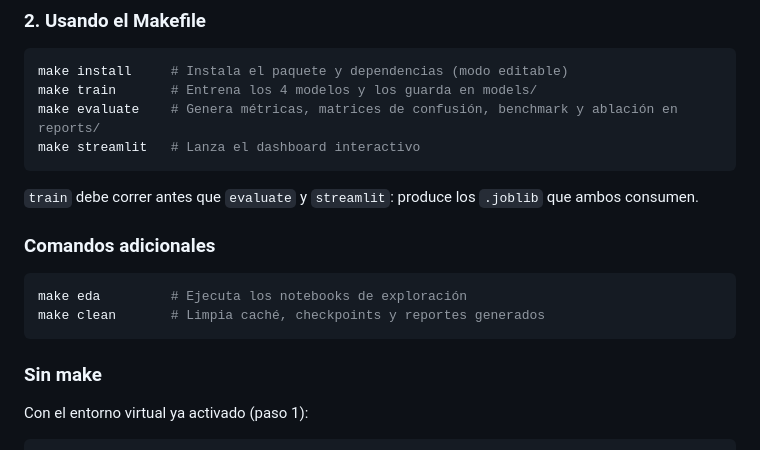
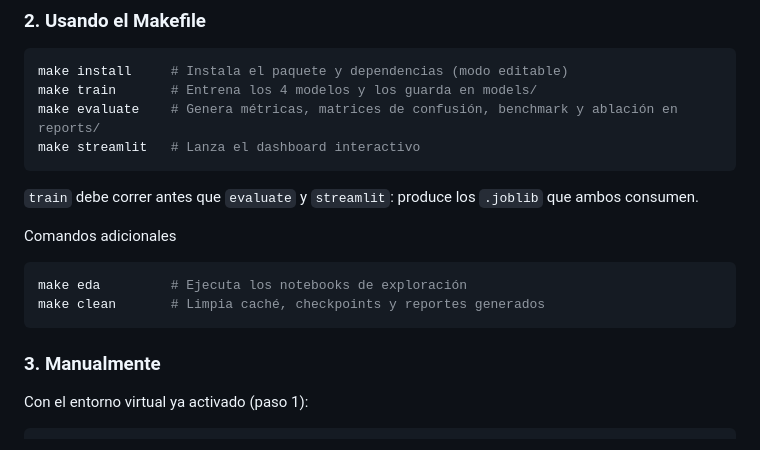
Before and after one commit to daiv05/model-risk-factors-adolescents-sv-2013, a Markdown page: README.md, the part around the change. Drawn GitHub-style.

Commit message:
chore: update readme

````diff
--- a/README.md
+++ b/README.md
@@ -52,14 +52,14 @@ make streamlit   # Lanza el dashboard interactivo
 
 `train` debe correr antes que `evaluate` y `streamlit`: produce los `.joblib` que ambos consumen.
 
-### Comandos adicionales
+Comandos adicionales
 
 ```bash
 make eda         # Ejecuta los notebooks de exploración
 make clean       # Limpia caché, checkpoints y reportes generados
 ```
 
-### Sin make
+### 3. Manualmente
 
 Con el entorno virtual ya activado (paso 1):
 
````
